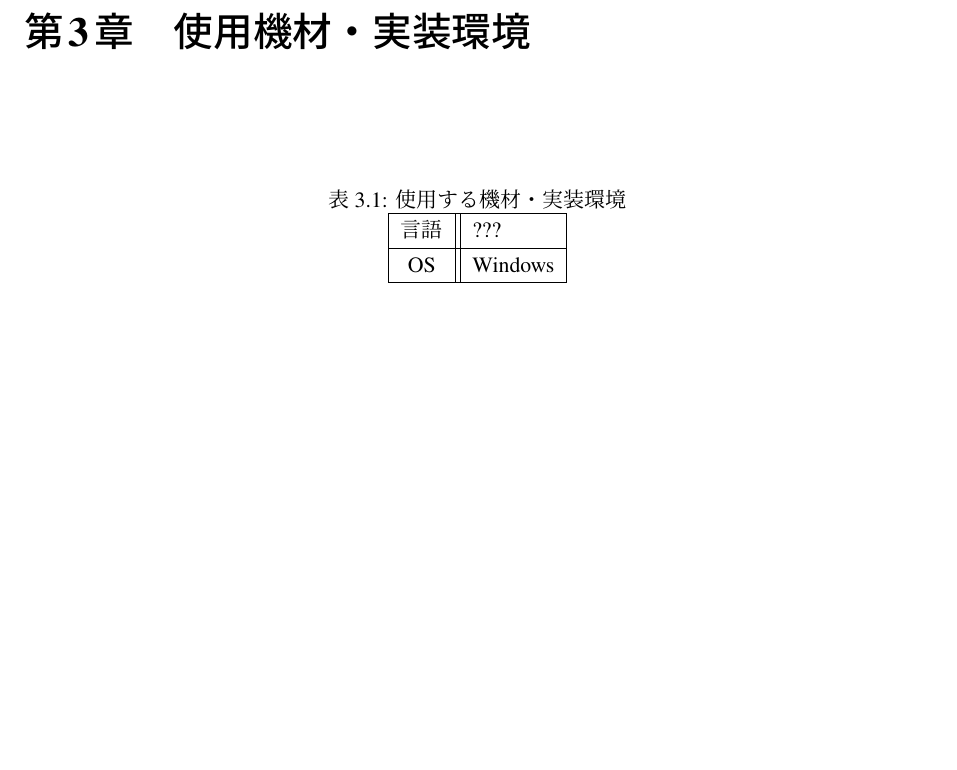
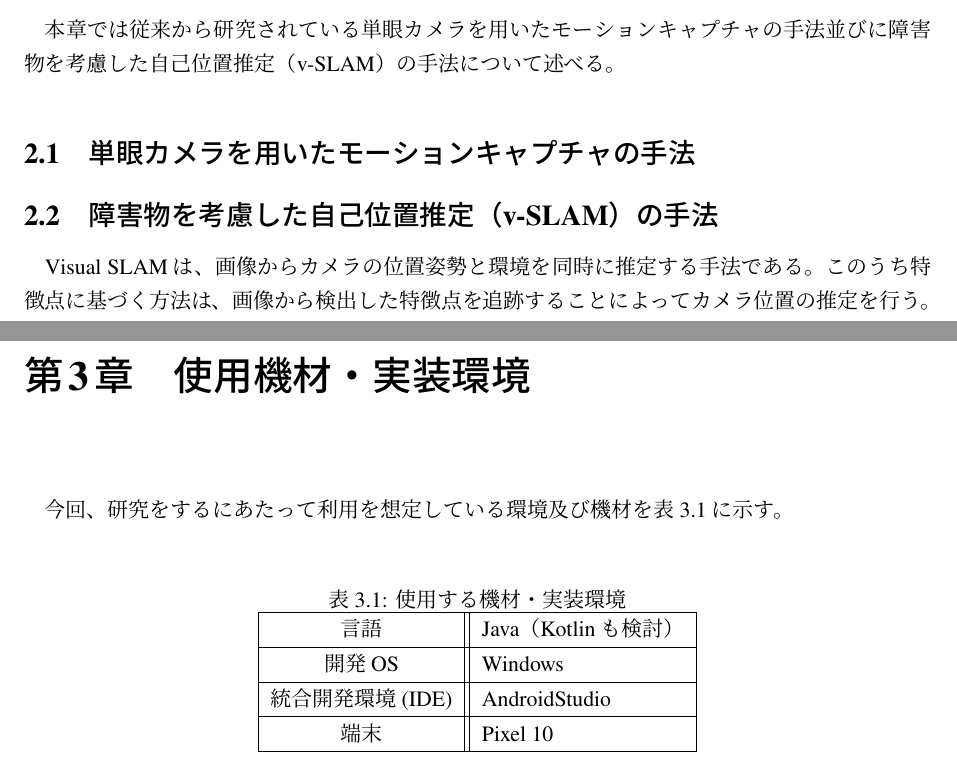
Before and after one commit to GenTaka2/test, a LaTeX thesis (thesis_sample.tex): part of page 6 of 9 before the commit and two parts of pages 5 and 6 of 9 after it, the two joined at a grey line, cut at the place of the change, the shorter picture padded with empty space. The pictures show the PDF file thesis_sample.pdf that the author committed with the source.

Commit message:
関連研究途中

```diff
--- a/thesis_sample.tex
+++ b/thesis_sample.tex
@@ -93,9 +90,15 @@
 
 \chapter{関連研究}
+本章では従来から研究されている単眼カメラを用いたモーションキャプチャの手法並びに障害物を考慮した自己位置推定（v-SLAM）の手法について述べる。
+
+\section{単眼カメラを用いたモーションキャプチャの手法}
 
 
+\section{障害物を考慮した自己位置推定（v-SLAM）の手法}
+Visual SLAMは、画像からカメラの位置姿勢と環境を同時に推定する手法である。このうち特徴点に基づく方法は、画像から検出した特徴点を追跡することによってカメラ位置の推定を行う。
+
 \chapter{使用機材・実装環境}
-
+今回、研究をするにあたって利用を想定している環境及び機材を表\ref{jikkoukannkyou}に示す。
 
 \begin{center}
 \begin{table}[H]
@@ -103,8 +106,10 @@
 \label{jikkoukannkyou}
 \center
 \begin{tabular}{|c||l|} \hline
-言語 & ??? \\ \hline
-OS & Windows  \\ \hline
+言語 & Java（Kotlinも検討） \\ \hline
+開発OS & Windows  \\ \hline
+統合開発環境(IDE) & AndroidStudio \\ \hline
+端末 & Pixel 10 \\ \hline
 \end{tabular}
 \end{table}
 \end{center}
```
Also changed, not shown: thesis_sample.pdf, thesis_sample.tex (7 more changed lines), 4 other files.
